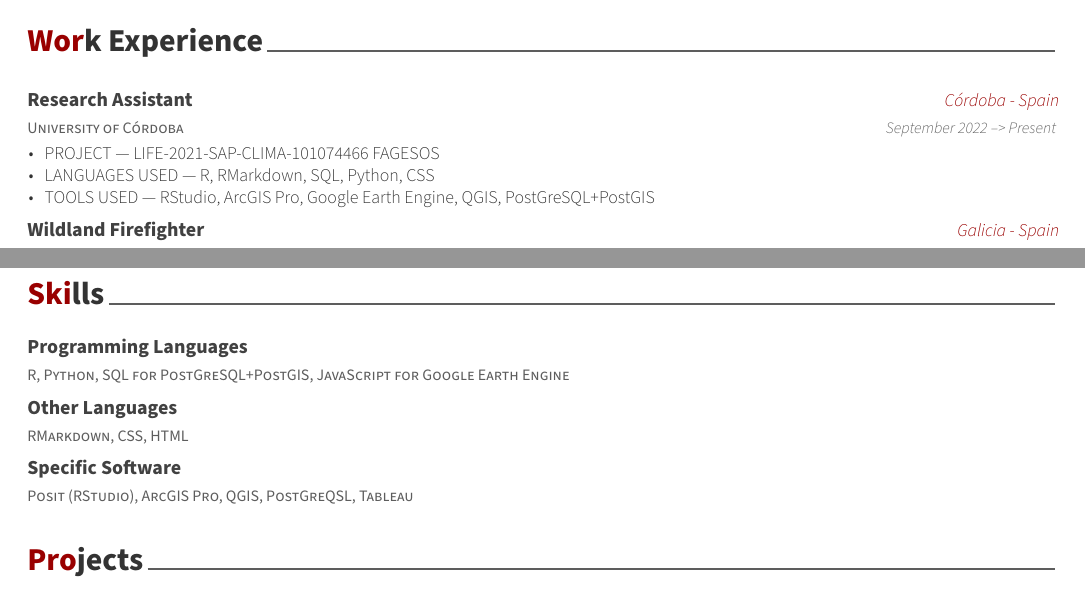
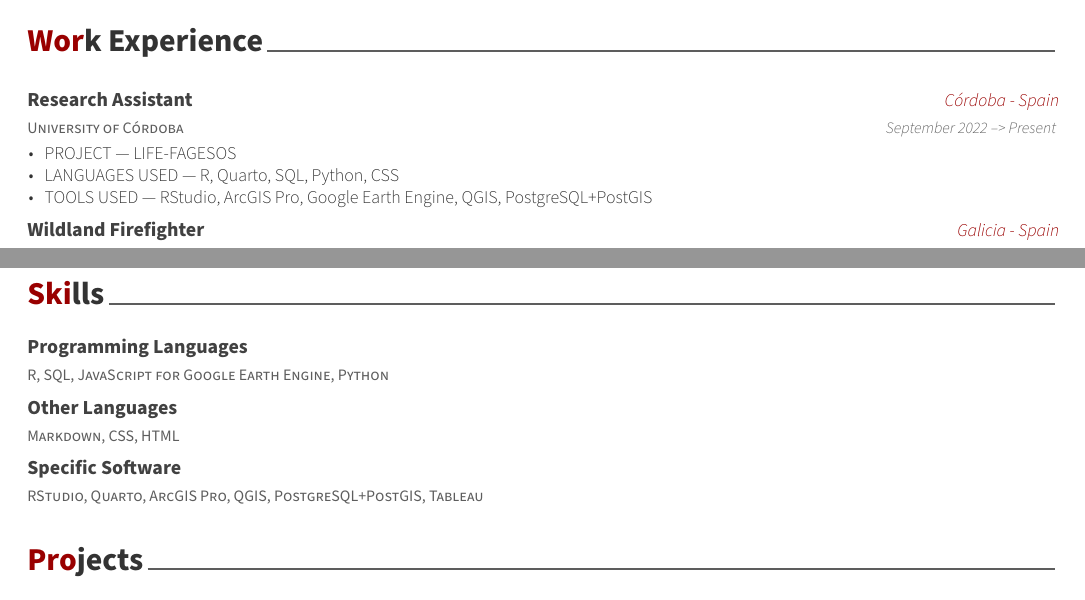
Before and after one commit to Cidree/Curriculum_ACG, an R Markdown document (CV_AdrianCidre.Rmd): two parts of pages 1 and 2 of 2, joined at a grey line, cut so that both start at the same text. The pictures show the output file CV_AdrianCidre.pdf that the author committed with the source.

Commit message:
Add new data

````diff
--- a/CV_AdrianCidre.Rmd
+++ b/CV_AdrianCidre.Rmd
@@ -61,9 +61,9 @@ tribble(
 ```{r}
 tribble(
     ~title, ~unit, ~startMonth, ~startYear, ~endMonth, ~endYear, ~where, ~detail,
-    "Research Assistant", "University of Córdoba", "September", 2022, "--> Present", NA, "Córdoba - Spain", "PROJECT --- LIFE-2021-SAP-CLIMA-101074466 FAGESOS",
-    "Research Assistant", "University of Córdoba", "September", 2022, "--> Present", NA, "Córdoba - Spain", "LANGUAGES USED --- R, RMarkdown, SQL, Python, CSS",
-    "Research Assistant", "University of Córdoba", "September", 2022, "--> Present", NA, "Córdoba - Spain", "TOOLS USED --- RStudio, ArcGIS Pro, Google Earth Engine, QGIS, PostGreSQL+PostGIS",
+    "Research Assistant", "University of Córdoba", "September", 2022, "--> Present", NA, "Córdoba - Spain", "PROJECT --- LIFE-FAGESOS",
+    "Research Assistant", "University of Córdoba", "September", 2022, "--> Present", NA, "Córdoba - Spain", "LANGUAGES USED --- R, Quarto, SQL, Python, CSS",
+    "Research Assistant", "University of Córdoba", "September", 2022, "--> Present", NA, "Córdoba - Spain", "TOOLS USED --- RStudio, ArcGIS Pro, Google Earth Engine, QGIS, PostgreSQL+PostGIS",
 
     "Wildland Firefighter", "Repoblación y Bosquetes, S.A.", "Summer", 2021, "--> Summer", 2022, "Galicia - Spain", "2022 --- Technician of wildland fire helitack crew",
     "Wildland Firefighter", "Repoblación y Bosquetes, S.A.", "Summer", 2021, "--> Summer", 2022, "Galicia - Spain", "2021 --- Foreman of wildland fire helitack crew",
@@ -97,10 +97,10 @@ tribble(
 ```{r}
 tribble(
     ~area, ~skills,
-    "Programming Languages", "R, Python, SQL for PostGreSQL+PostGIS, JavaScript for Google Earth Engine",
-    "Other Languages", "RMarkdown, CSS, HTML",
+    "Programming Languages", "R, SQL, JavaScript for Google Earth Engine, Python",
+    "Other Languages", "Markdown, CSS, HTML",
 
-    "Specific Software", "Posit (RStudio), ArcGIS Pro, QGIS, PostGreQSL, Tableau"
+    "Specific Software", "RStudio, Quarto, ArcGIS Pro, QGIS, PostgreSQL+PostGIS, Tableau"
 ) |>
   detailed_entries(
     with = area,
````
Also changed, not shown: CV_AdrianCidre.pdf.
